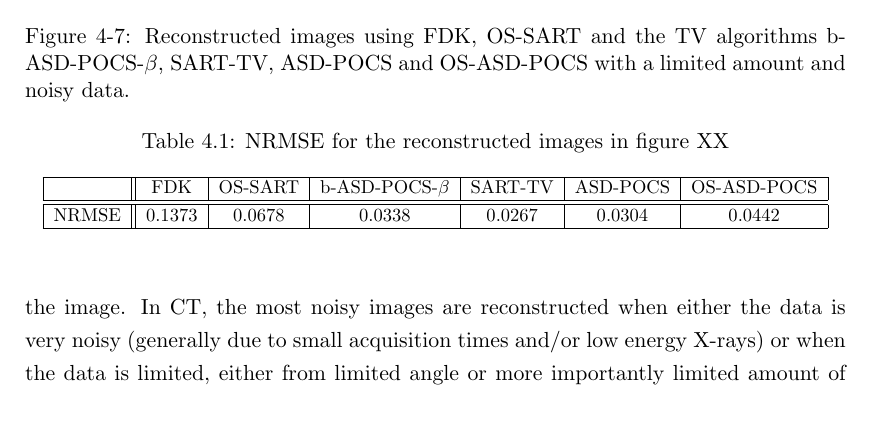
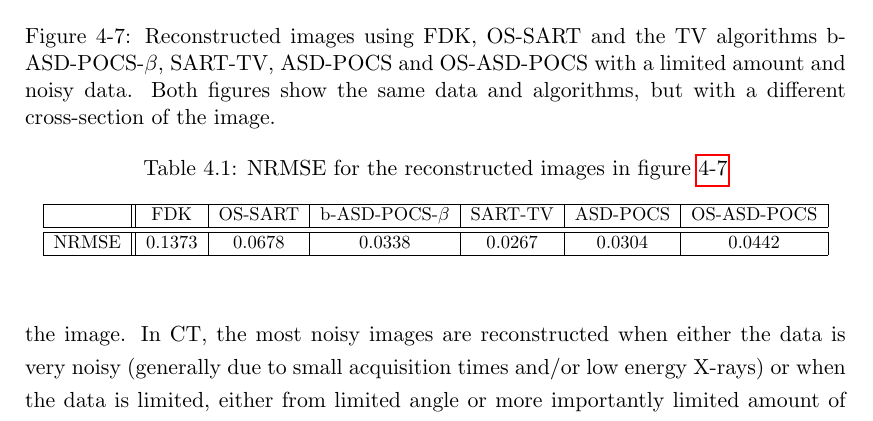
Before and after one commit to AnderBiguri/PhDThesis, a LaTeX thesis (main.tex, which reads Applications/Chapplications.tex): part of page 30 of 40, cut so that both start at the same text. The pictures show the PDF file main.pdf that the author committed with the source.

Commit message:
last friday updates

```diff
--- a/Applications/Chapplications.tex
+++ b/Applications/Chapplications.tex
@@ -110,13 +110,13 @@ An example of the behaviour of the TV algorithms with the same dataset as in fig
 \path (B.south east) -- (B.north east) node[pos=.18, below, rotate=90] {OS-ASD-POCS} node[pos=.5, below, rotate=90] {SART-TV} node[pos=.82, below, rotate=90] {OS-SART};
 
 \end{tikzpicture}
-\caption[Reconstructed images using TV algorithms]{\label{fig:TVXCAT}Reconstructed images using FDK, OS-SART and the TV algorithms b-ASD-POCS-$\beta$, SART-TV,  ASD-POCS and OS-ASD-POCS with a limited amount and noisy data.}
+\caption[Reconstructed images using TV algorithms]{\label{fig:TVXCAT}Reconstructed images using FDK, OS-SART and the TV algorithms b-ASD-POCS-$\beta$, SART-TV,  ASD-POCS and OS-ASD-POCS with a limited amount and noisy data. Both figures show the same data and algorithms, but with a different cross-section of the image.}
 \end{figure}
 
 
 \begin{table}
 \begin{center}
-\caption{NRMSE for the reconstructed images in figure XX}
+\caption{NRMSE for the reconstructed images in figure \ref{fig:TVXCAT}}
 \label{tab:NRMSE TVs}
 \scalebox{0.85}{
 \begin{tabular}{| l || c | c | c | c | c | c |}
```
Also changed, not shown: main.pdf.
